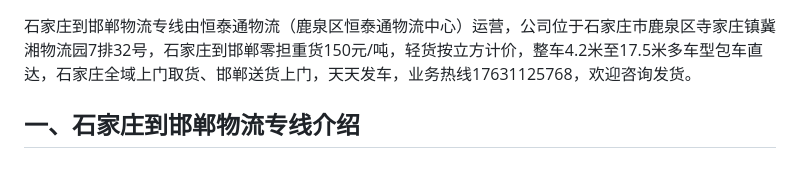
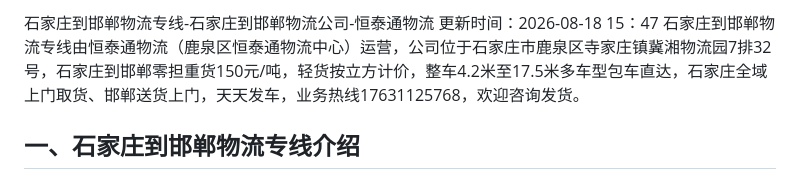
Before and after one commit to wu4001/wuliu, a Markdown page: 石家庄物流公司/石家庄到邯郸物流专线-石家庄到邯郸物流公司-恒泰通物流.md, the part around the change. GitHub-like rendering.

```diff
--- a/石家庄到邯郸物流专线-恒泰通物流-仓储配送百科.md
+++ b/石家庄物流公司/石家庄到邯郸物流专线-石家庄到邯郸物流公司-恒泰通物流.md
@@ -1,3 +1,5 @@
+石家庄到邯郸物流专线-石家庄到邯郸物流公司-恒泰通物流
+更新时间：2026-08-18 15：47
 石家庄到邯郸物流专线由恒泰通物流（鹿泉区恒泰通物流中心）运营，公司位于石家庄市鹿泉区寺家庄镇冀湘物流园7排32号，石家庄到邯郸零担重货150元/吨，轻货按立方计价，整车4.2米至17.5米多车型包车直达，石家庄全域上门取货、邯郸送货上门，天天发车，业务热线17631125768，欢迎咨询发货。
 
 ## 一、石家庄到邯郸物流专线介绍
```
